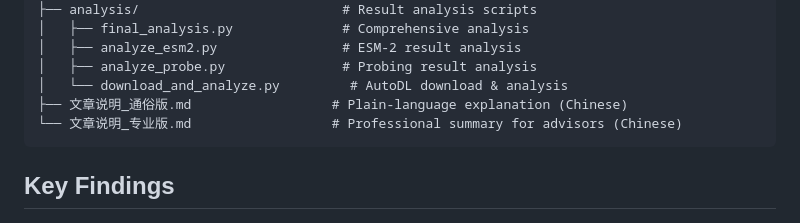
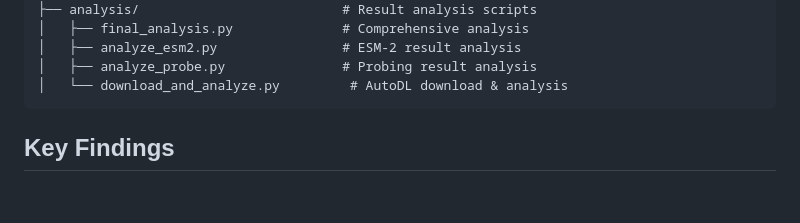
Before and after one commit to schwarzeteeguo-creator/esm2-layer-invariance, a Markdown page: README.md, the part around the change. Drawn GitHub-style; blank space fills up the shorter version.

````diff
--- a/README.md
+++ b/README.md
@@ -50,8 +50,6 @@ esm2-layer-invariance/
 │   ├── analyze_esm2.py                # ESM-2 result analysis
 │   ├── analyze_probe.py               # Probing result analysis
 │   └── download_and_analyze.py         # AutoDL download & analysis
-├── 文章说明_通俗版.md                  # Plain-language explanation (Chinese)
-└── 文章说明_专业版.md                  # Professional summary for advisors (Chinese)
 ```
 
 ## Key Findings
````
